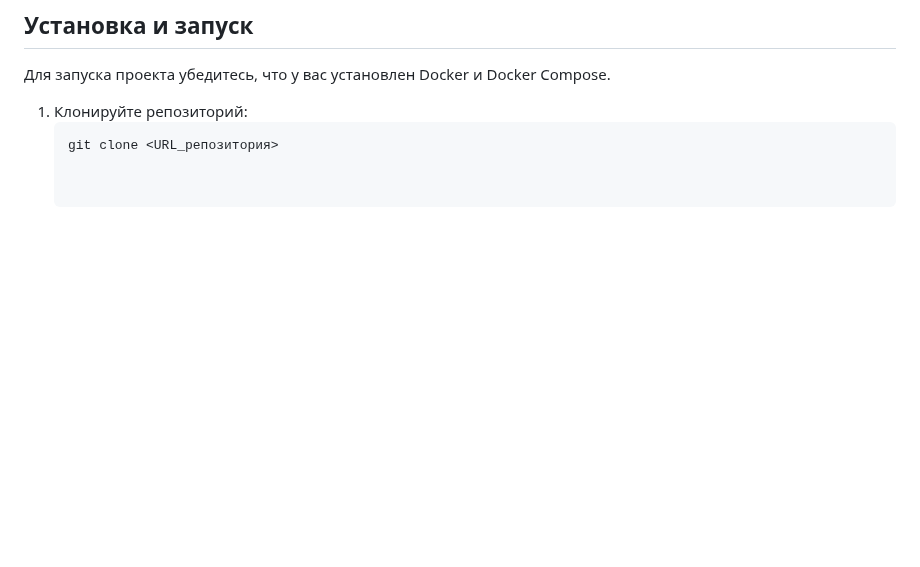
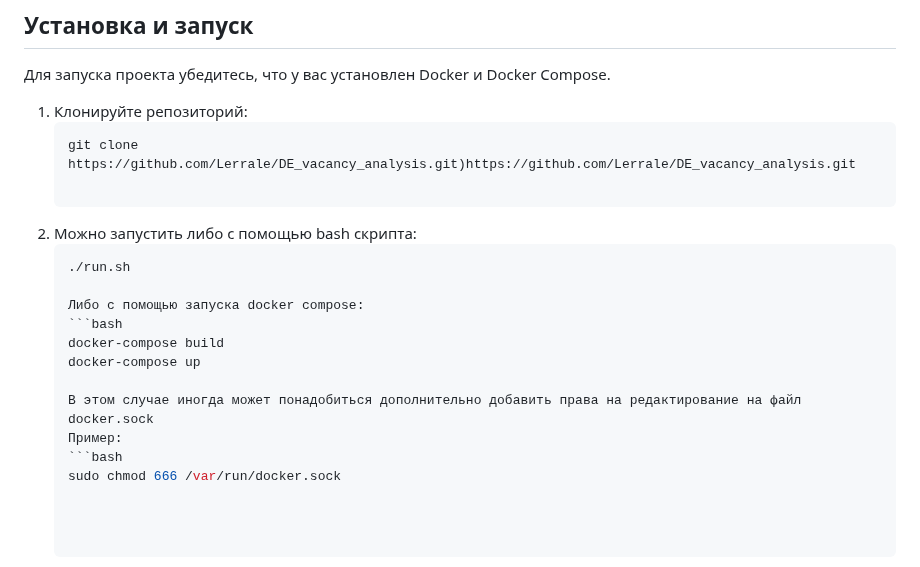
Before and after one commit to Lerrale/DE_vacancy_analysis, a Markdown page: README.md, the part around the change. Rendered like a GitHub page; blank space fills up the shorter version.

````diff
--- a/README.md
+++ b/README.md
@@ -50,4 +50,18 @@ Airflow выполняет автоматический запуск скрип
 
 1. Клонируйте репозиторий:
    ```bash
-   git clone <URL_репозитория>
+   git clone https://github.com/Lerrale/DE_vacancy_analysis.git)https://github.com/Lerrale/DE_vacancy_analysis.git
+
+2. Можно запустить либо с помощью bash скрипта:
+   ```bash
+   ./run.sh
+
+   Либо с помощью запуска docker compose:
+   ```bash
+   docker-compose build
+   docker-compose up
+
+   В этом случае иногда может понадобиться дополнительно добавить права на редактирование на файл docker.sock
+   Пример:
+   ```bash
+   sudo chmod 666 /var/run/docker.sock
````
